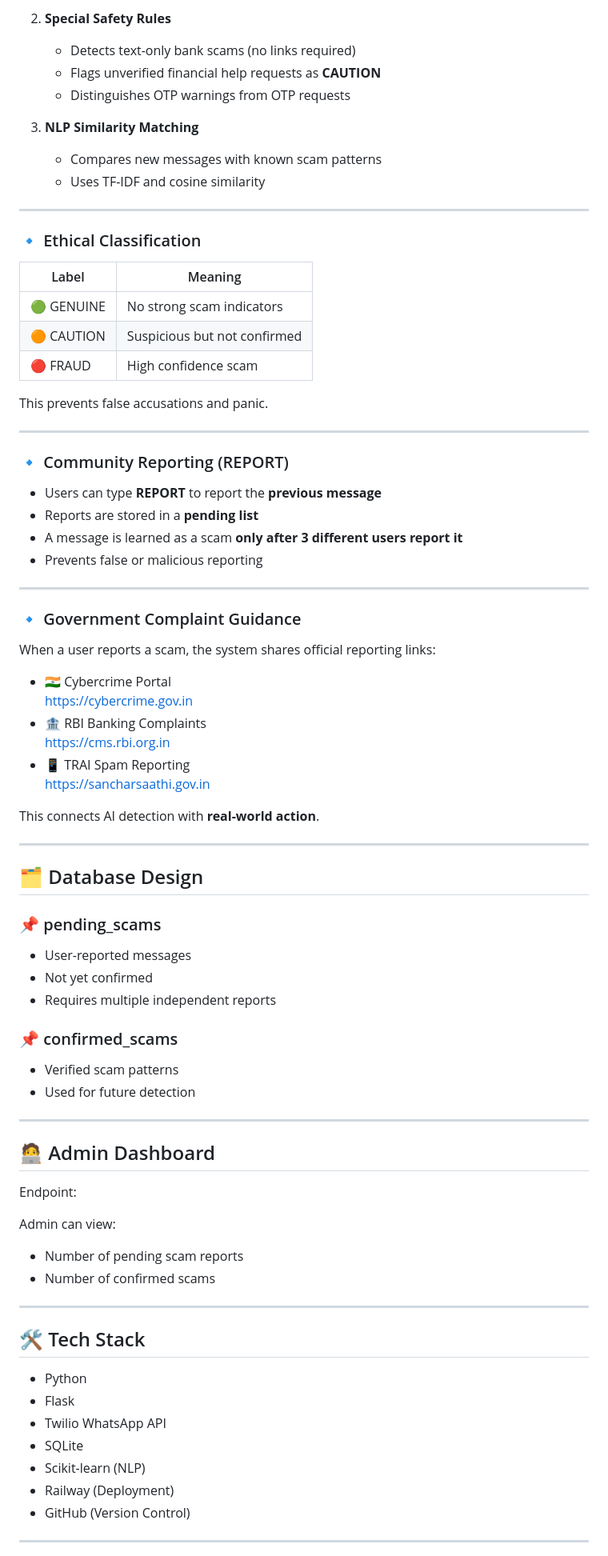
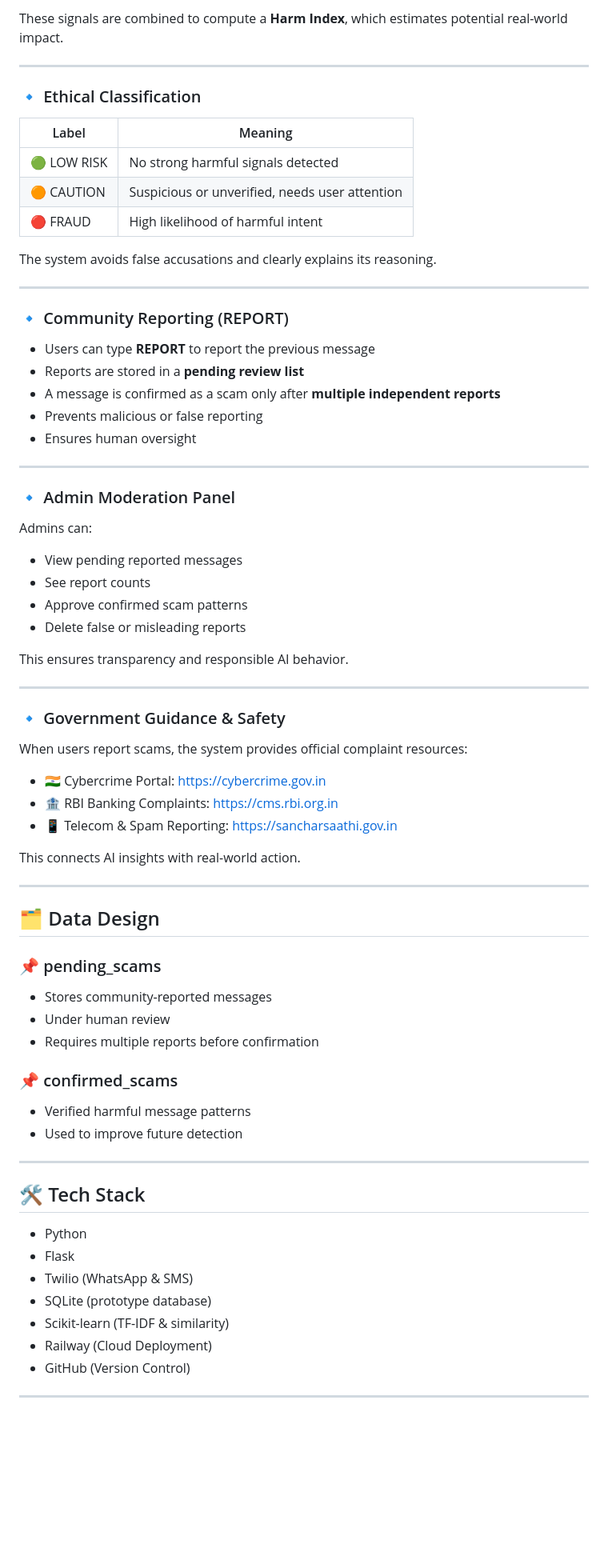
Before and after one commit to Mkumar262006/ai-fraud-message-detector, a Markdown page: README.md, the part around one of its changes. Shown at 80% size. GitHub-like rendering; blank space fills up the shorter version.

```diff
--- a/README.md
+++ b/README.md
@@ -60,77 +65,70 @@ The system uses **three layers of intelligence**:
 
-2. **Special Safety Rules**
-   - Detects text-only bank scams (no links required)
-   - Flags unverified financial help requests as **CAUTION**
-   - Distinguishes OTP warnings from OTP requests
-
-3. **NLP Similarity Matching**
-   - Compares new messages with known scam patterns
-   - Uses TF-IDF and cosine similarity
+These signals are combined to compute a **Harm Index**, which estimates potential real-world impact.
 
 ---
 
 ### 🔹 Ethical Classification
 | Label | Meaning |
 |------|--------|
-| 🟢 GENUINE | No strong scam indicators |
-| 🟠 CAUTION | Suspicious but not confirmed |
-| 🔴 FRAUD | High confidence scam |
+| 🟢 LOW RISK | No strong harmful signals detected |
+| 🟠 CAUTION | Suspicious or unverified, needs user attention |
+| 🔴 FRAUD | High likelihood of harmful intent |
 
-This prevents false accusations and panic.
+The system avoids false accusations and clearly explains its reasoning.
 
 ---
 
 ### 🔹 Community Reporting (REPORT)
-- Users can type **REPORT** to report the **previous message**
-- Reports are stored in a **pending list**
-- A message is learned as a scam **only after 3 different users report it**
-- Prevents false or malicious reporting
+- Users can type **REPORT** to report the previous message
+- Reports are stored in a **pending review list**
+- A message is confirmed as a scam only after **multiple independent reports**
+- Prevents malicious or false reporting
+- Ensures human oversight
 
 ---
 
-### 🔹 Government Complaint Guidance
-When a user reports a scam, the system shares official reporting links:
+### 🔹 Admin Moderation Panel
+Admins can:
+- View pending reported messages
+- See report counts
+- Approve confirmed scam patterns
+- Delete false or misleading reports
 
-- 🇮🇳 Cybercrime Portal
-  https://cybercrime.gov.in
-- 🏦 RBI Banking Complaints
-  https://cms.rbi.org.in
-- 📱 TRAI Spam Reporting
-  https://sancharsaathi.gov.in
-
-This connects AI detection with **real-world action**.
+This ensures transparency and responsible AI behavior.
 
 ---
 
-## 🗂️ Database Design
+### 🔹 Government Guidance & Safety
+When users report scams, the system provides official complaint resources:
 
-### 📌 pending_scams
-- User-reported messages
-- Not yet confirmed
-- Requires multiple independent reports
+- 🇮🇳 Cybercrime Portal: https://cybercrime.gov.in
+- 🏦 RBI Banking Complaints: https://cms.rbi.org.in
+- 📱 Telecom & Spam Reporting: https://sancharsaathi.gov.in
 
-### 📌 confirmed_scams
-- Verified scam patterns
-- Used for future detection
+This connects AI insights with real-world action.
 
 ---
 
-## 🧑‍💻 Admin Dashboard
-Endpoint:
+## 🗂️ Data Design
 
-Admin can view:
-- Number of pending scam reports
-- Number of confirmed scams
+### 📌 pending_scams
+- Stores community-reported messages
+- Under human review
+- Requires multiple reports before confirmation
+
+### 📌 confirmed_scams
+- Verified harmful message patterns
+- Used to improve future detection
 
 ---
 
 ## 🛠️ Tech Stack
 - Python
 - Flask
-- Twilio WhatsApp API
-- SQLite
-- Scikit-learn (NLP)
-- Railway (Deployment)
+- Twilio (WhatsApp & SMS)
+- SQLite (prototype database)
+- Scikit-learn (TF-IDF & similarity)
+- Railway (Cloud Deployment)
 - GitHub (Version Control)
 
 ---
```
Also changed, not shown: other parts of README.md (+117 -50 lines).
